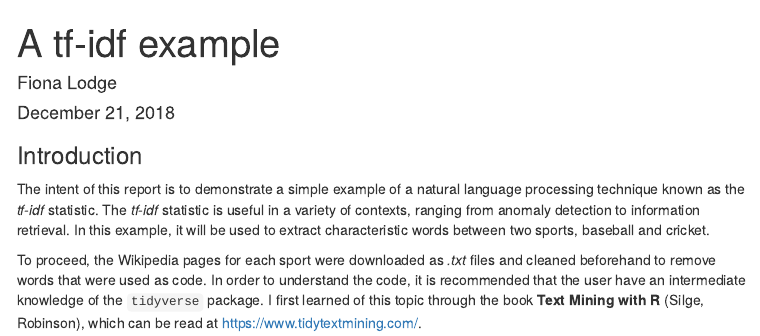
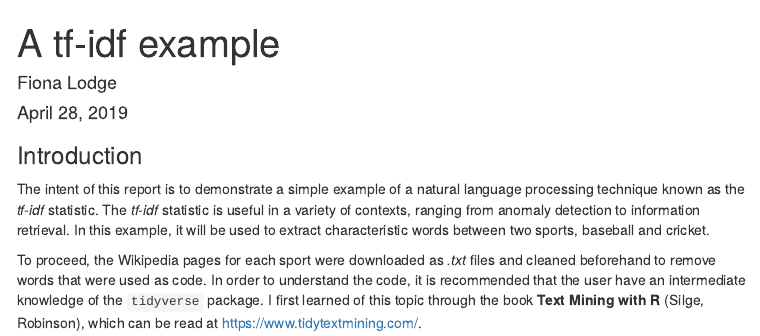
Before and after one commit to Fionalodge0/tf_idfbaseballandcricket, an R Markdown document (Analysis_cricket_baseball.Rmd): the page in a window 1100 px wide, from its top. The pictures show the output file Analysis_cricket_baseball.html that the author committed with the source, opened offline; menus at the side of the page are left out.

Commit message:
Code for tf-idf example

```diff
--- a/Analysis_cricket_baseball.Rmd
+++ b/Analysis_cricket_baseball.Rmd
@@ -1,7 +1,7 @@
 ---
 title: "A tf-idf example"
 author: "Fiona Lodge"
-date: "December 21, 2018"
+date: "April 28, 2019"
 output:
   html_document:
     toc: TRUE
```
Also changed, not shown: Analysis_cricket_baseball.html, Analysis_cricket_baseball_files/figure-html/distribution_of_words-1.png (added), Analysis_cricket_baseball_files/figure-html/plotfreq-1.png (added), Analysis_cricket_baseball_files/figure-html/visual_tf_idf-1.png (added), Analysis_cricket_baseball.Rmd (2 more changed lines), 2 other files.
